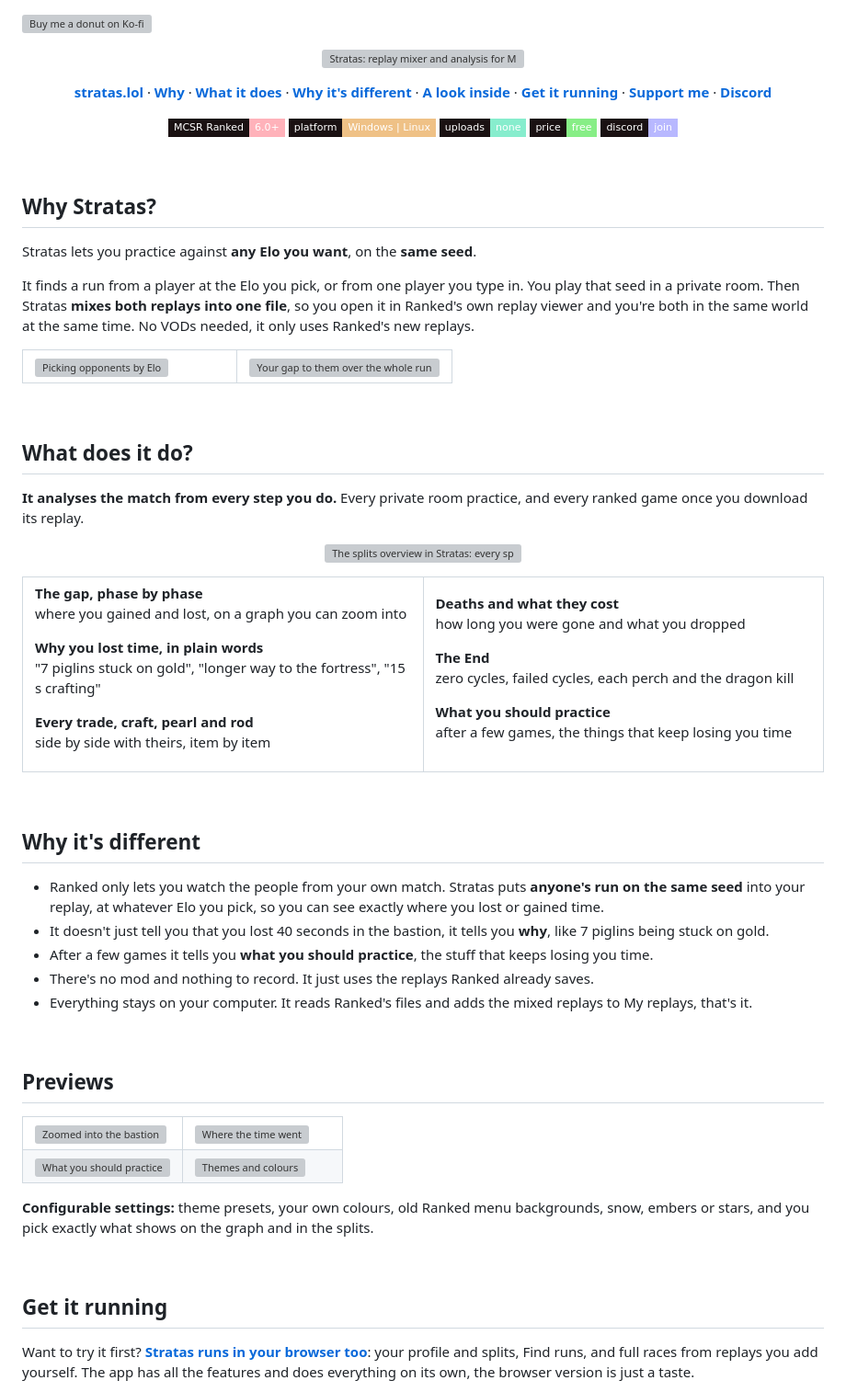
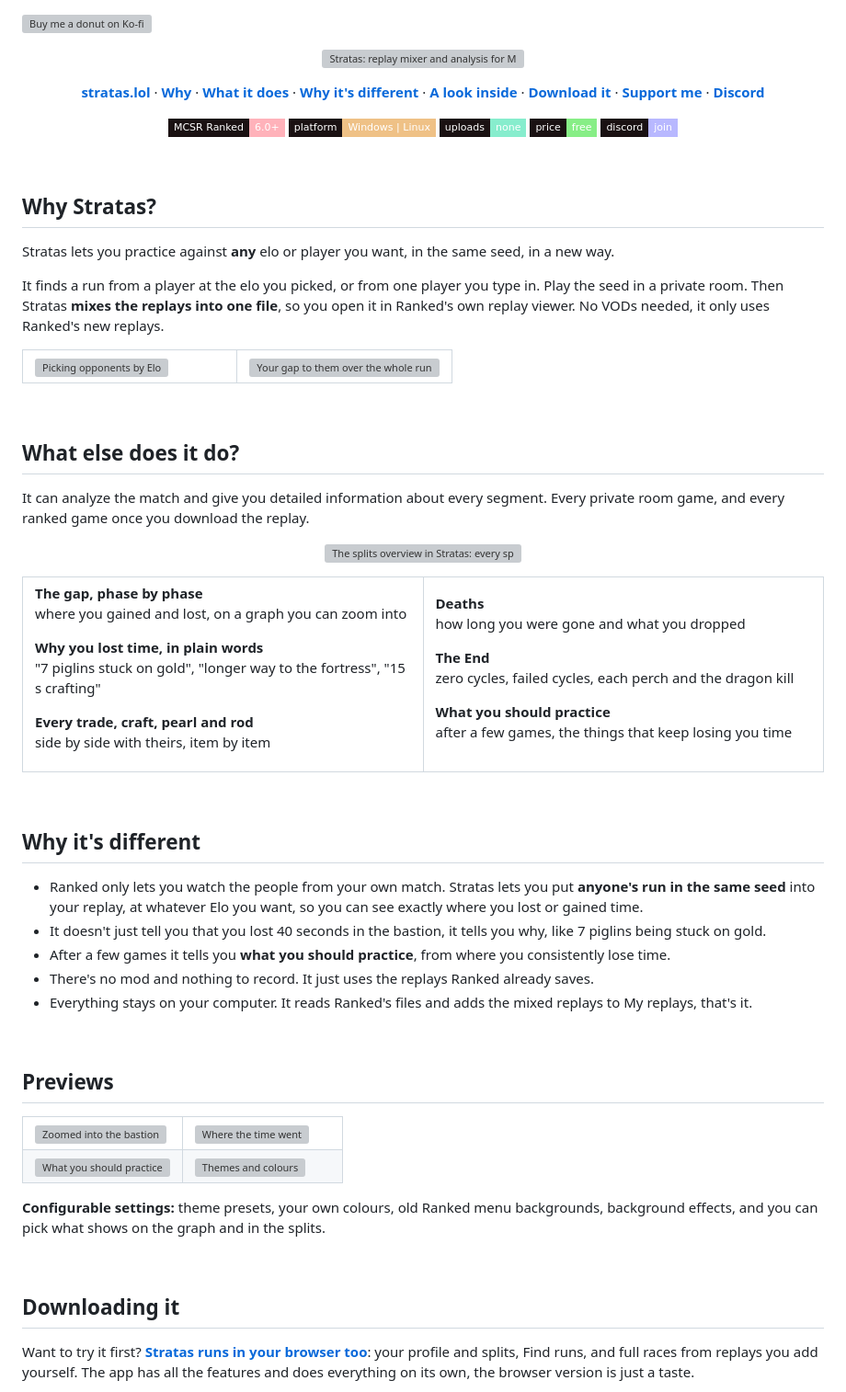
Before and after one commit to himetau/stratas, a Markdown page: README.md, the part around one of its changes. Shown at 92% size. Drawn GitHub-style; badges without logos; grey boxes are pictures that could not be loaded.

Commit message:
Revise README for clarity and consistency
Updated various sections for clarity and consistency, including headings, descriptions, and phrasing.

```diff
--- a/README.md
+++ b/README.md
@@ -8,7 +8,7 @@
   <a href="#what-does-it-do"><b>What it does</b></a> ·
   <a href="#why-its-different"><b>Why it's different</b></a> ·
   <a href="#a-look-inside"><b>A look inside</b></a> ·
-  <a href="#get-it-running"><b>Get it running</b></a> ·
+  <a href="#get-it-running"><b>Download it</b></a> ·
   <a href="#support-me"><b>Support me</b></a> ·
   <a href="https://discord.gg/K3NxjhJRD"><b>Discord</b></a>
 </p>
@@ -25,9 +25,9 @@
 
 ## Why Stratas?
 
-Stratas lets you practice against **any Elo you want**, on the **same seed**.
+Stratas lets you practice against **any** elo or player you want, in the same seed, in a new way.
 
-It finds a run from a player at the Elo you pick, or from one player you type in. You play that seed in a private room. Then Stratas **mixes both replays into one file**, so you open it in Ranked's own replay viewer and you're both in the same world at the same time. No VODs needed, it only uses Ranked's new replays.
+It finds a run from a player at the elo you picked, or from one player you type in. Play the seed in a private room. Then Stratas **mixes the replays into one file**, so you open it in Ranked's own replay viewer. No VODs needed, it only uses Ranked's new replays.
 
 <table>
   <tr>
@@ -38,9 +38,9 @@ It finds a run from a player at the Elo you pick, or from one player you type in
 
 <br>
 
-## What does it do?
+## What else does it do?
 
-**It analyses the match from every step you do.** Every private room practice, and every ranked game once you download its replay.
+It can analyze the match and give you detailed information about every segment. Every private room game, and every ranked game once you download the replay.
 
 <p align="center"><img src="docs/readme/splits.png" width="100%" alt="The splits overview in Stratas: every split against Frieren, and where the time went in the stronghold"></p>
 
@@ -52,7 +52,7 @@ It finds a run from a player at the Elo you pick, or from one player you type in
       <p><b>Every trade, craft, pearl and rod</b><br>side by side with theirs, item by item</p>
     </td>
     <td width="50%" valign="top">
-      <p><b>Deaths and what they cost</b><br>how long you were gone and what you dropped</p>
+      <p><b>Deaths </b><br>how long you were gone and what you dropped</p>
       <p><b>The End</b><br>zero cycles, failed cycles, each perch and the dragon kill</p>
       <p><b>What you should practice</b><br>after a few games, the things that keep losing you time</p>
     </td>
@@ -63,9 +63,9 @@ It finds a run from a player at the Elo you pick, or from one player you type in
 
 ## Why it's different
 
-- Ranked only lets you watch the people from your own match. Stratas puts **anyone's run on the same seed** into your replay, at whatever Elo you pick, so you can see exactly where you lost or gained time.
-- It doesn't just tell you that you lost 40 seconds in the bastion, it tells you **why**, like 7 piglins being stuck on gold.
-- After a few games it tells you **what you should practice**, the stuff that keeps losing you time.
+- Ranked only lets you watch the people from your own match. Stratas lets you put **anyone's run in the same seed** into your replay, at whatever Elo you want, so you can see exactly where you lost or gained time.
+- It doesn't just tell you that you lost 40 seconds in the bastion, it tells you why, like 7 piglins being stuck on gold.
+- After a few games it tells you **what you should practice**, from where you consistently lose time.
 - There's no mod and nothing to record. It just uses the replays Ranked already saves.
 - Everything stays on your computer. It reads Ranked's files and adds the mixed replays to My replays, that's it.
 
@@ -84,11 +84,11 @@ It finds a run from a player at the Elo you pick, or from one player you type in
   </tr>
 </table>
 
-**Configurable settings:** theme presets, your own colours, old Ranked menu backgrounds, snow, embers or stars, and you pick exactly what shows on the graph and in the splits.
+**Configurable settings:** theme presets, your own colours, old Ranked menu backgrounds, background effects, and you can pick what shows on the graph and in the splits.
 
 <br>
 
-## Get it running
+## Downloading it
 
 Want to try it first? **[Stratas runs in your browser too](https://stratas.lol/app/)**: your profile and splits, Find runs, and full races from replays you add yourself. The app has all the features and does everything on its own, the browser version is just a taste.
 
```
Also changed, not shown: other parts of README.md (+2 -2 lines).
